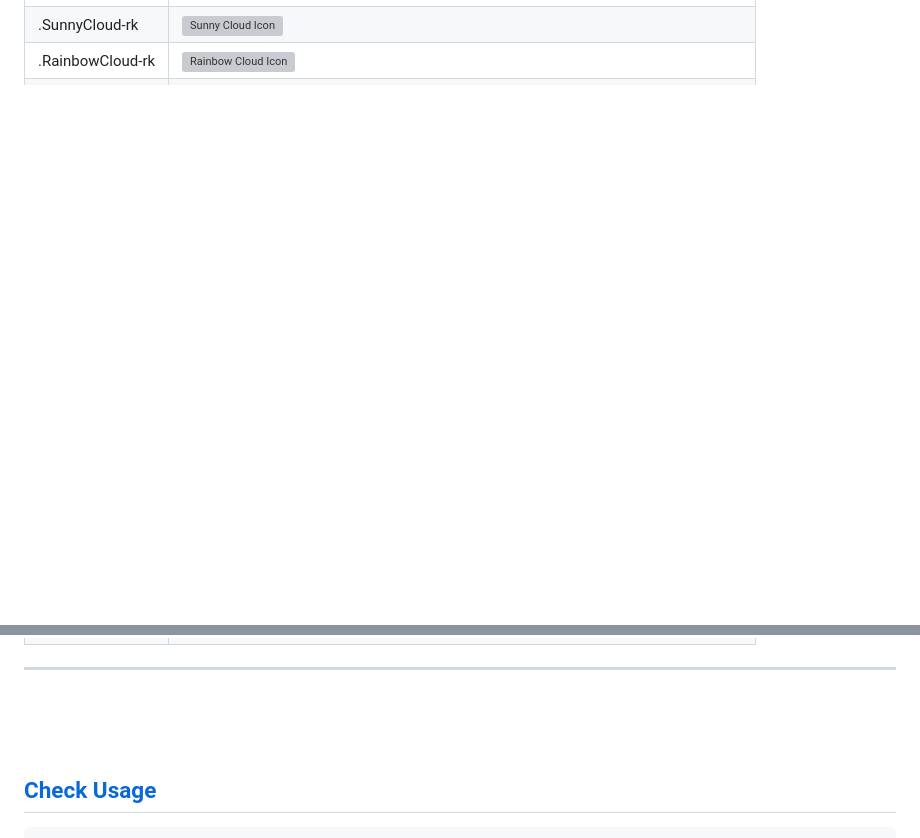
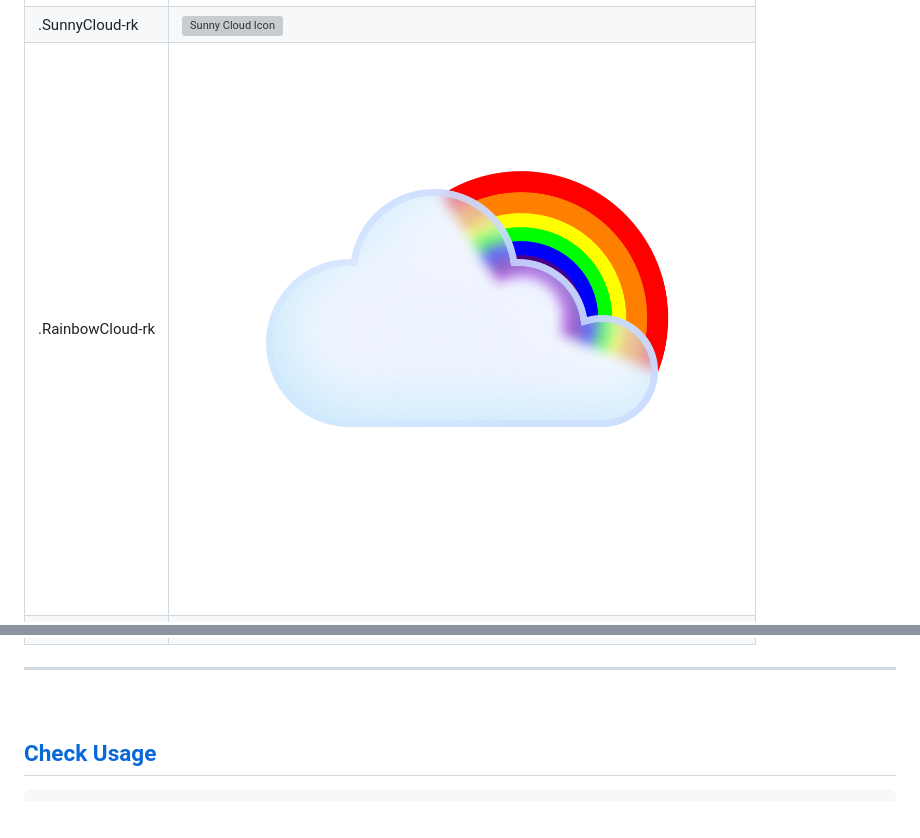
Before and after one commit to rakeshkanna-rk/Glass-Icons, a Markdown page: README.md, 2 parts joined by grey strips. Rendered like a GitHub page; blank space fills up the shorter version; grey boxes are pictures that could not be loaded.

````diff
--- a/README.md
+++ b/README.md
@@ -14,7 +14,7 @@ To use Glass Icons in your project, simply include the CSS file in your HTML doc
 |------------------------|---------------------------------------|
 | .Bomb-rk               | ![Bomb Icon](PNGs/Bomb.png)           |
 | .SunnyCloud-rk         | ![Sunny Cloud Icon](PNGs/SunnyCloud.png)   |
-| .RainbowCloud-rk       | ![Rainbow Cloud Icon](PNGs/RainbowCloud.png) |
+| .RainbowCloud-rk       | ![Rainbow Cloud Icon](PNGs/RainBowCloud.png) |
 | .SnowCloud-rk          | ![Snow Cloud Icon](PNGs/SnowCloud.png) |
 | .RainnyCloud-rk        | ![Rainy Cloud Icon](PNGs/RainnyCloud.png) |
 | .ThunderCloud-rk       | ![Thunder Cloud Icon](PNGs/ThunderCloud.png) |
@@ -52,7 +52,6 @@ To use Glass Icons in your project, simply include the CSS file in your HTML doc
 
 ㅤㅤㅤ
 
-ㅤㅤ
 ## [Check Usage](Usage.html)
 
 ```html
````
